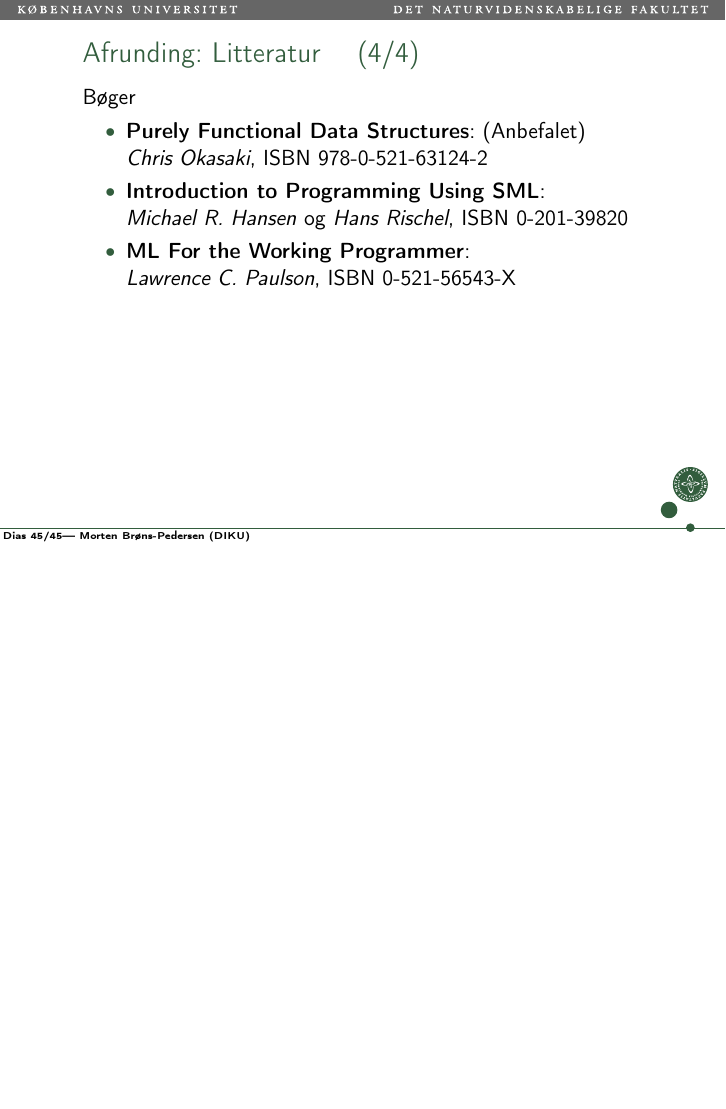
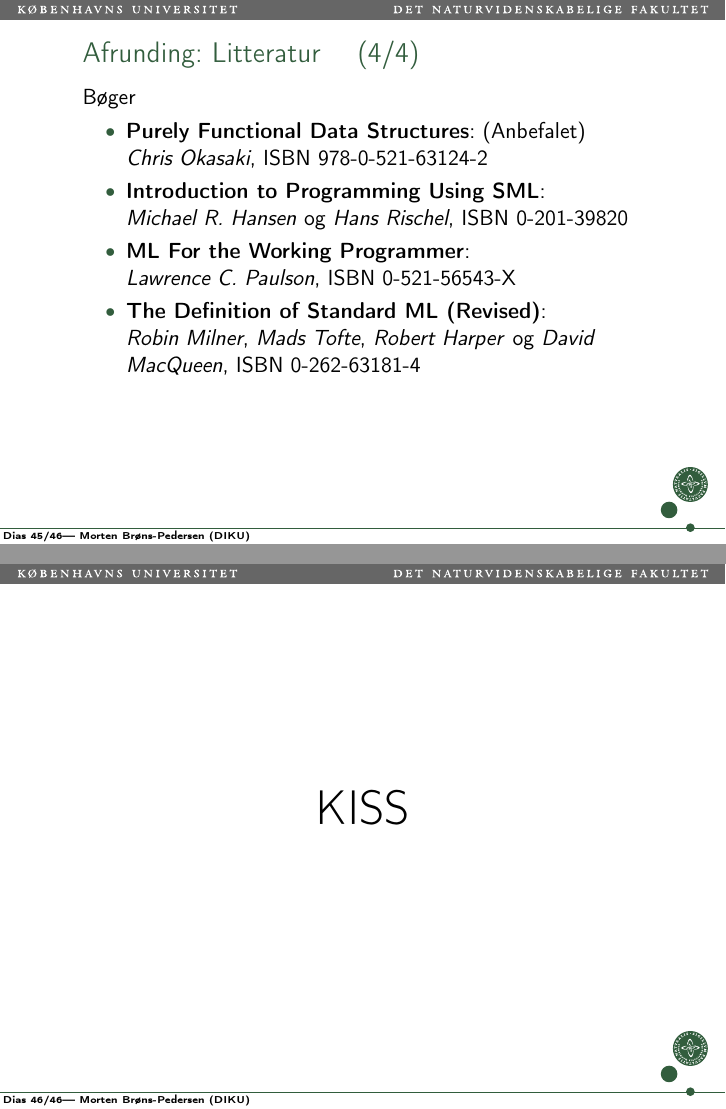
Before and after one commit to br0ns/oplaeg-om-sml, LaTeX slides (slides.tex): page 47 of 47 before the commit and pages 48 and 49 of 49 after it, the two joined at a grey line, the shorter picture padded with empty space. The pictures show the PDF file slides.pdf that the author committed with the source.

Commit message:
Proof reading.

```diff
--- a/slides.tex
+++ b/slides.tex
@@ -634,4 +636,10 @@ escapeinside={(@}{@)}          % if you want to add a comment within your code
     \textit{Michael R. Hansen} og \textit{Hans Rischel}, ISBN 0-201-39820
   \item \textbf{ML For the Working Programmer}:\\
     \textit{Lawrence C. Paulson}, ISBN 0-521-56543-X
+  \item \textbf{The Definition of Standard ML (Revised)}:\\
+    \textit{Robin Milner}, \textit{Mads Tofte}, \textit{Robert Harper} og
+    \textit{David MacQueen}, ISBN 0-262-63181-4
   \end{itemize}
+\end{frame}
+
+\begin{frame}[c]
```
Also changed, not shown: slides.pdf, slides.tex (9 more changed lines), 2 other files. Lines whose indentation alone changed are shown as unchanged.
